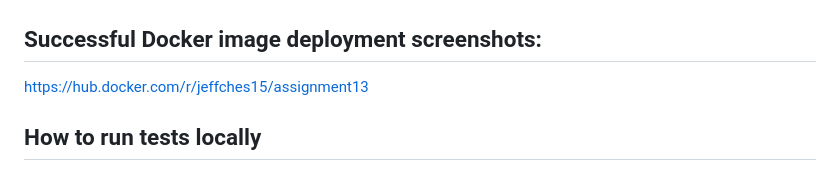
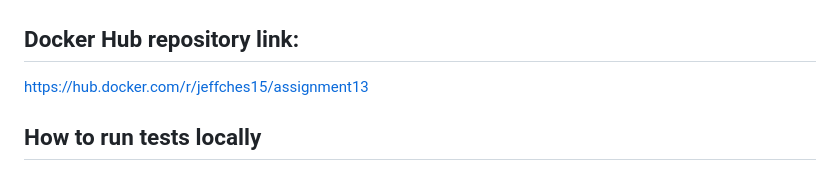
Before and after one commit to Jeffches15/assignment13, a Markdown page: README.md, the part around the change. Drawn GitHub-style.

Commit message:
updated readme "dockerhub repo link"

```diff
--- a/README.md
+++ b/README.md
@@ -21,7 +21,7 @@
 ## Successful GitHub actions screenshot:
 ![github actions success](./screenshots/success%20github%20actions.png)
 
-## Successful Docker image deployment screenshots:
+## Docker Hub repository link:
 
 https://hub.docker.com/r/jeffches15/assignment13
 
```
